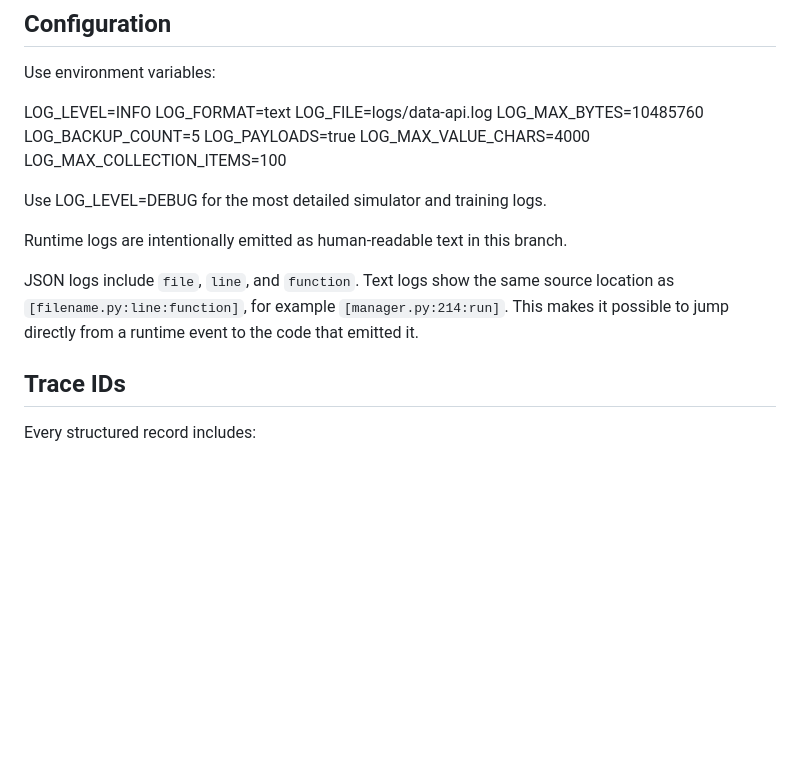
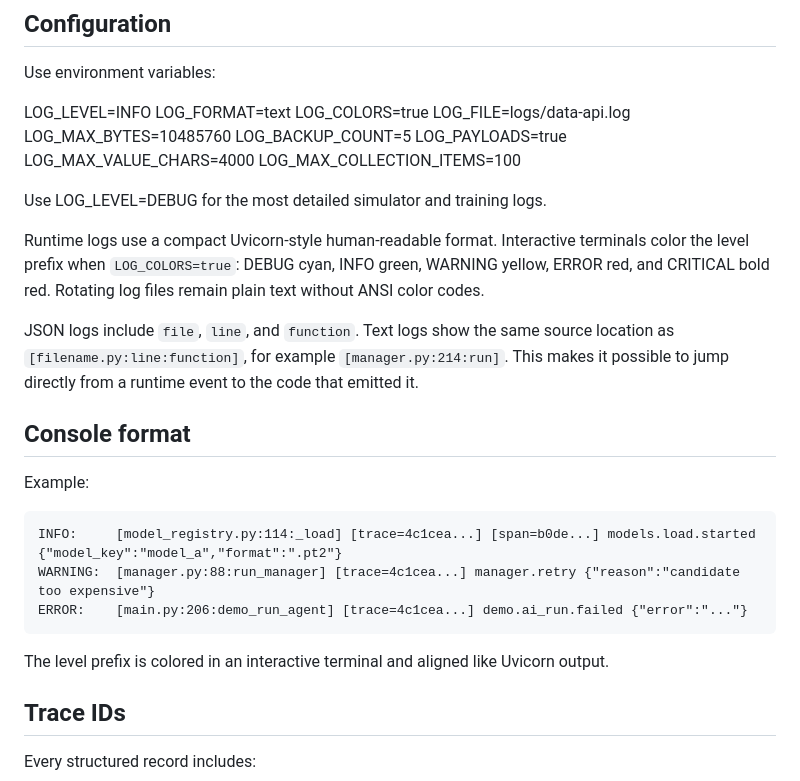
Before and after one commit to idgomezj/course_multi_agents, a Markdown page: agentic-operations-data-api/LOGGING.md, the part around the change. Rendered like a GitHub page; blank space fills up the shorter version.

Commit message:
Document colored Uvicorn-style logging

````diff
--- a/agentic-operations-data-api/LOGGING.md
+++ b/agentic-operations-data-api/LOGGING.md
@@ -24,6 +24,7 @@ Use environment variables:
 
 LOG_LEVEL=INFO
 LOG_FORMAT=text
+LOG_COLORS=true
 LOG_FILE=logs/data-api.log
 LOG_MAX_BYTES=10485760
 LOG_BACKUP_COUNT=5
@@ -33,9 +34,21 @@ LOG_MAX_COLLECTION_ITEMS=100
 
 Use LOG_LEVEL=DEBUG for the most detailed simulator and training logs.
 
-Runtime logs are intentionally emitted as human-readable text in this branch.
+Runtime logs use a compact Uvicorn-style human-readable format. Interactive terminals color the level prefix when `LOG_COLORS=true`: DEBUG cyan, INFO green, WARNING yellow, ERROR red, and CRITICAL bold red. Rotating log files remain plain text without ANSI color codes.
 
 JSON logs include `file`, `line`, and `function`. Text logs show the same source location as `[filename.py:line:function]`, for example `[manager.py:214:run]`. This makes it possible to jump directly from a runtime event to the code that emitted it.
+
+## Console format
+
+Example:
+
+```text
+INFO:     [model_registry.py:114:_load] [trace=4c1cea...] [span=b0de...] models.load.started {"model_key":"model_a","format":".pt2"}
+WARNING:  [manager.py:88:run_manager] [trace=4c1cea...] manager.retry {"reason":"candidate too expensive"}
+ERROR:    [main.py:206:demo_run_agent] [trace=4c1cea...] demo.ai_run.failed {"error":"..."}
+```
+
+The level prefix is colored in an interactive terminal and aligned like Uvicorn output.
 
 ## Trace IDs
 
````
